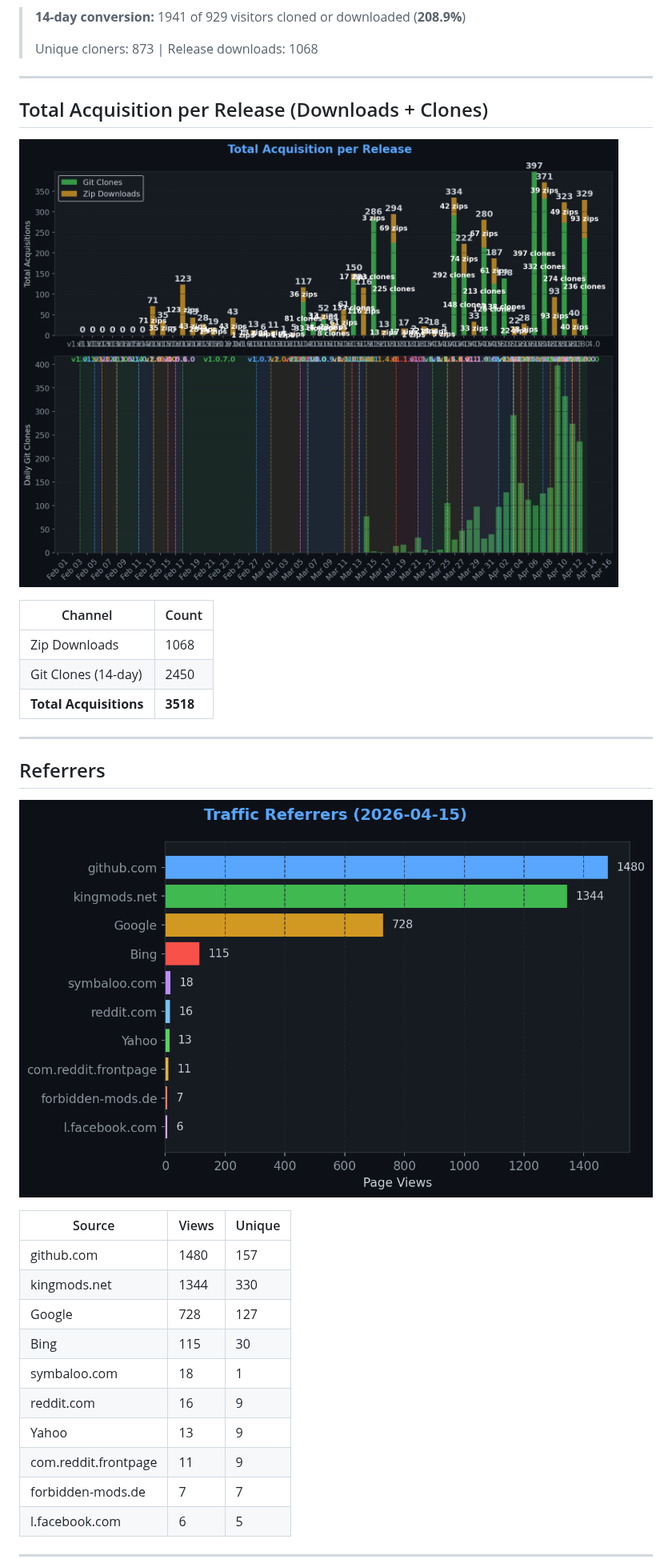
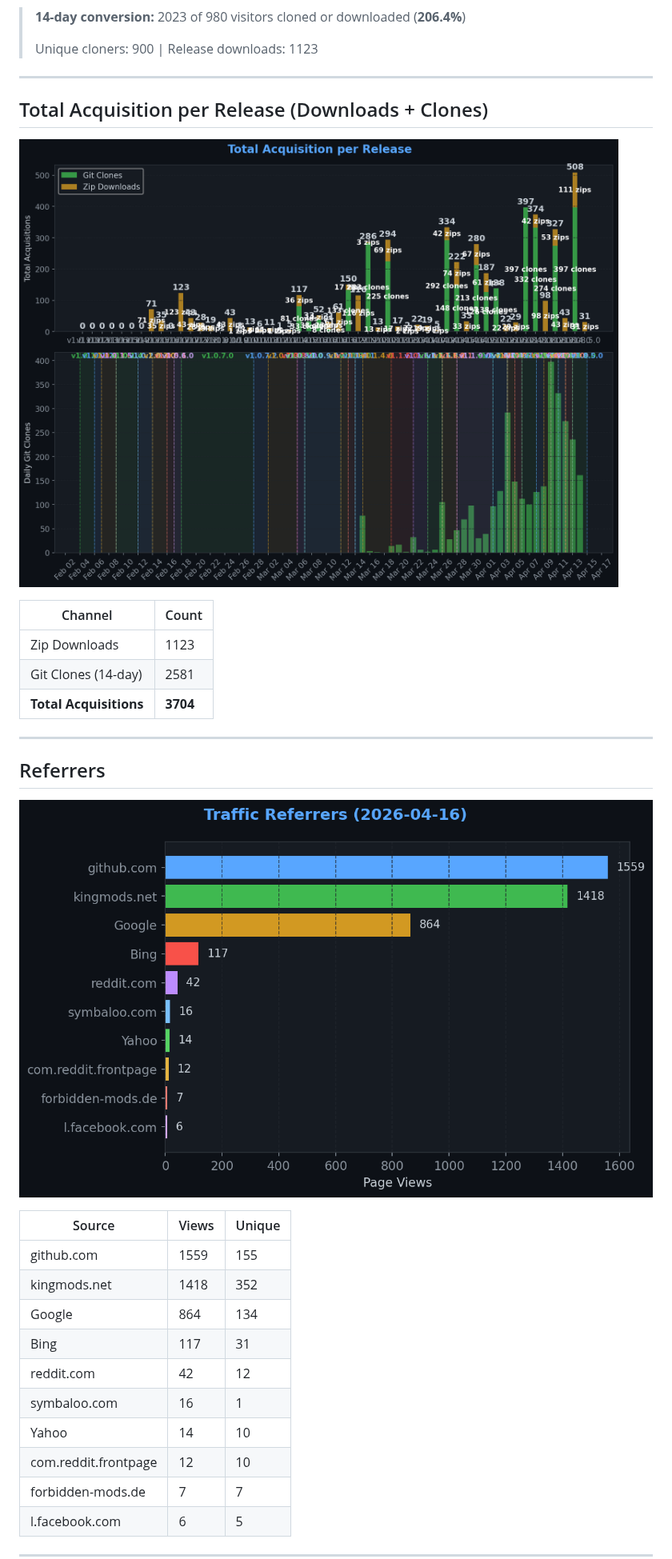
Before and after one commit to TheCodingDad-TisonK/FS25_SoilFertilizer, a Markdown page: .github/traffic/SUMMARY.md, the part around one of its changes. Shown at 80% size. GitHub-like rendering; pictures changed too: .github/traffic/charts/downloads.png, .github/traffic/charts/referrers.png.

```diff
--- a/.github/traffic/SUMMARY.md
+++ b/.github/traffic/SUMMARY.md
@@ -30,9 +30,9 @@
 
 ![Conversion](charts/conversion.png)
 
-> **14-day conversion:** 1941 of 929 visitors cloned or downloaded (**208.9%**)
+> **14-day conversion:** 2023 of 980 visitors cloned or downloaded (**206.4%**)
 >
-> Unique cloners: 873 | Release downloads: 1068
+> Unique cloners: 900 | Release downloads: 1123
 
 ---
 
@@ -42,9 +42,9 @@
 
 | Channel | Count |
 |---------|-------|
-| Zip Downloads | 1068 |
-| Git Clones (14-day) | 2450 |
-| **Total Acquisitions** | **3518** |
+| Zip Downloads | 1123 |
+| Git Clones (14-day) | 2581 |
+| **Total Acquisitions** | **3704** |
 
 ---
 
@@ -54,14 +54,14 @@
 
 | Source | Views | Unique |
 |--------|-------|--------|
-| github.com | 1480 | 157 |
-| kingmods.net | 1344 | 330 |
-| Google | 728 | 127 |
-| Bing | 115 | 30 |
-| symbaloo.com | 18 | 1 |
-| reddit.com | 16 | 9 |
-| Yahoo | 13 | 9 |
-| com.reddit.frontpage | 11 | 9 |
+| github.com | 1559 | 155 |
+| kingmods.net | 1418 | 352 |
+| Google | 864 | 134 |
+| Bing | 117 | 31 |
+| reddit.com | 42 | 12 |
+| symbaloo.com | 16 | 1 |
+| Yahoo | 14 | 10 |
+| com.reddit.frontpage | 12 | 10 |
 | forbidden-mods.de | 7 | 7 |
 | l.facebook.com | 6 | 5 |
 
```
Also changed, not shown: other parts of .github/traffic/SUMMARY.md (+13 -13 lines), .github/traffic/charts/conversion.png, .github/traffic/charts/engagement.png, .github/traffic/charts/growth.png, .github/traffic/charts/views_clones.png, 6 other files.
